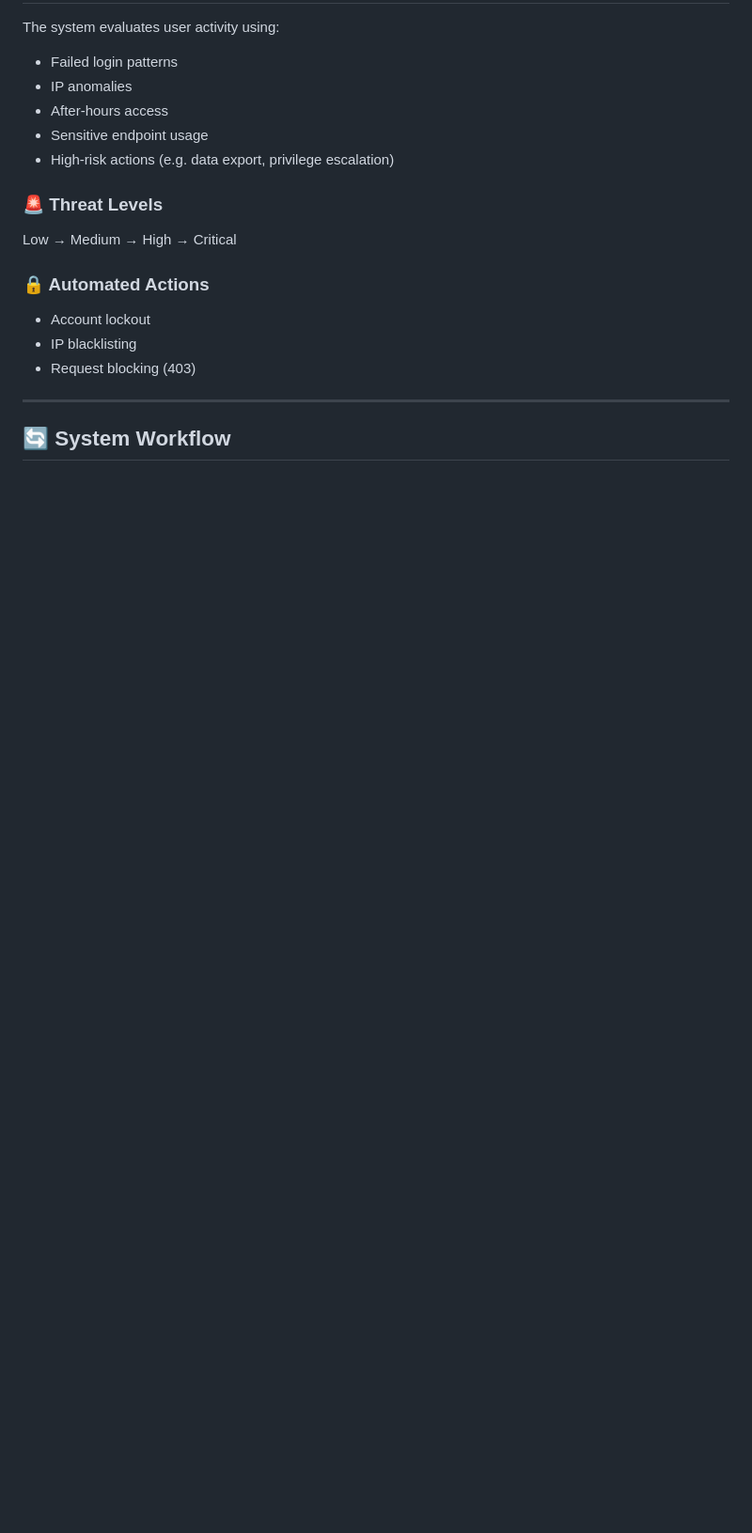
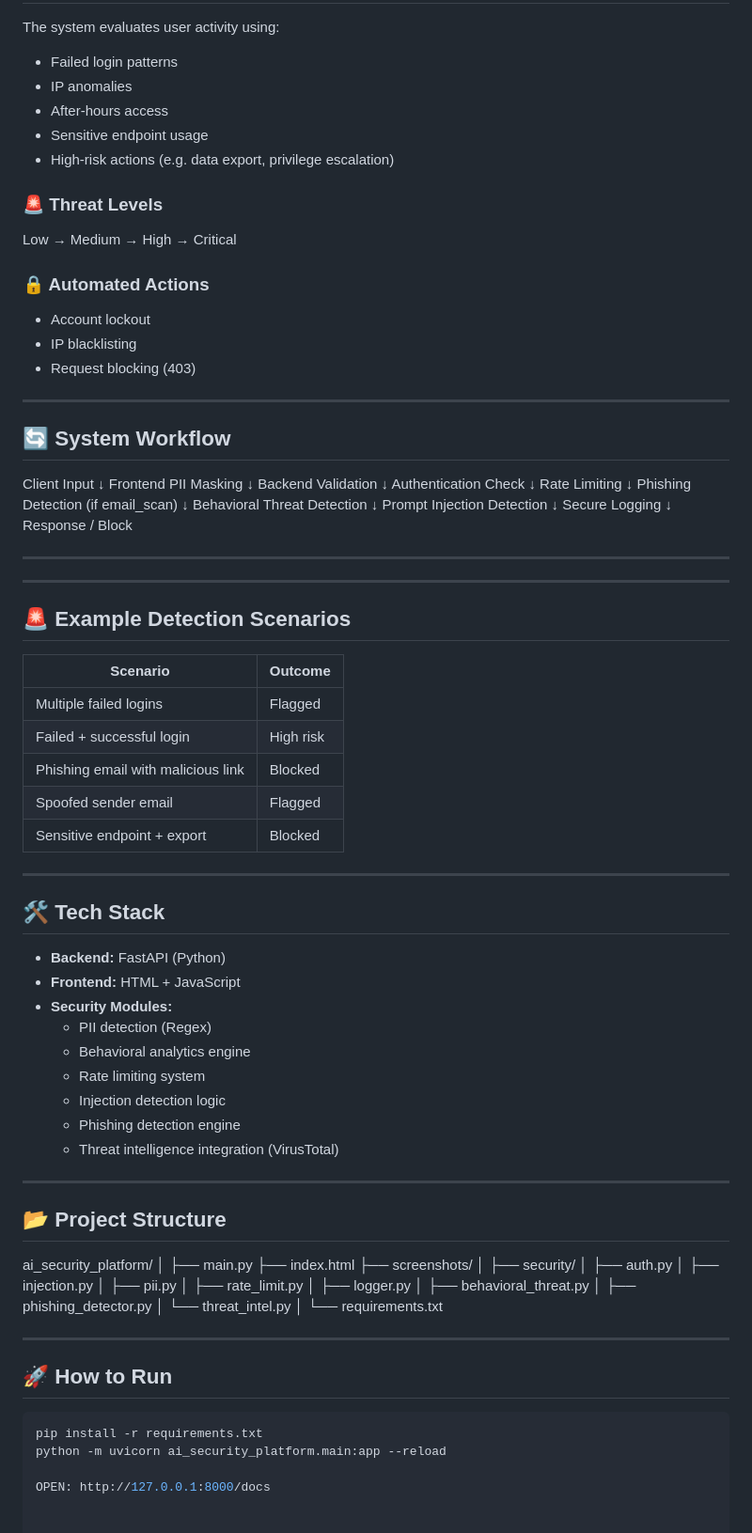
Before and after one commit to Louisky2001/Ai-Security-System, a Markdown page: README.md, the part around the change. Shown at 94% size. Rendered like a GitHub page; blank space fills up the shorter version.

Commit message:
README final

````diff
--- a/README.md
+++ b/README.md
@@ -145,3 +145,81 @@ Low → Medium → High → Critical
 ---
 
 ## 🔄 System Workflow
+Client Input
+↓
+Frontend PII Masking
+↓
+Backend Validation
+↓
+Authentication Check
+↓
+Rate Limiting
+↓
+Phishing Detection (if email_scan)
+↓
+Behavioral Threat Detection
+↓
+Prompt Injection Detection
+↓
+Secure Logging
+↓
+Response / Block
+
+---
+
+---
+
+## 🚨 Example Detection Scenarios
+
+| Scenario | Outcome |
+|--------|--------|
+| Multiple failed logins | Flagged |
+| Failed + successful login | High risk |
+| Phishing email with malicious link | Blocked |
+| Spoofed sender email | Flagged |
+| Sensitive endpoint + export | Blocked |
+
+---
+
+## 🛠️ Tech Stack
+
+- **Backend:** FastAPI (Python)
+- **Frontend:** HTML + JavaScript
+- **Security Modules:**
+  - PII detection (Regex)
+  - Behavioral analytics engine
+  - Rate limiting system
+  - Injection detection logic
+  - Phishing detection engine
+  - Threat intelligence integration (VirusTotal)
+
+---
+
+## 📂 Project Structure
+ai_security_platform/
+│
+├── main.py
+├── index.html
+├── screenshots/
+│
+├── security/
+│ ├── auth.py
+│ ├── injection.py
+│ ├── pii.py
+│ ├── rate_limit.py
+│ ├── logger.py
+│ ├── behavioral_threat.py
+│ ├── phishing_detector.py
+│ └── threat_intel.py
+│
+└── requirements.txt
+
+---
+
+## 🚀 How to Run
+
+```bash
+pip install -r requirements.txt
+python -m uvicorn ai_security_platform.main:app --reload
+
+OPEN: http://127.0.0.1:8000/docs
````
